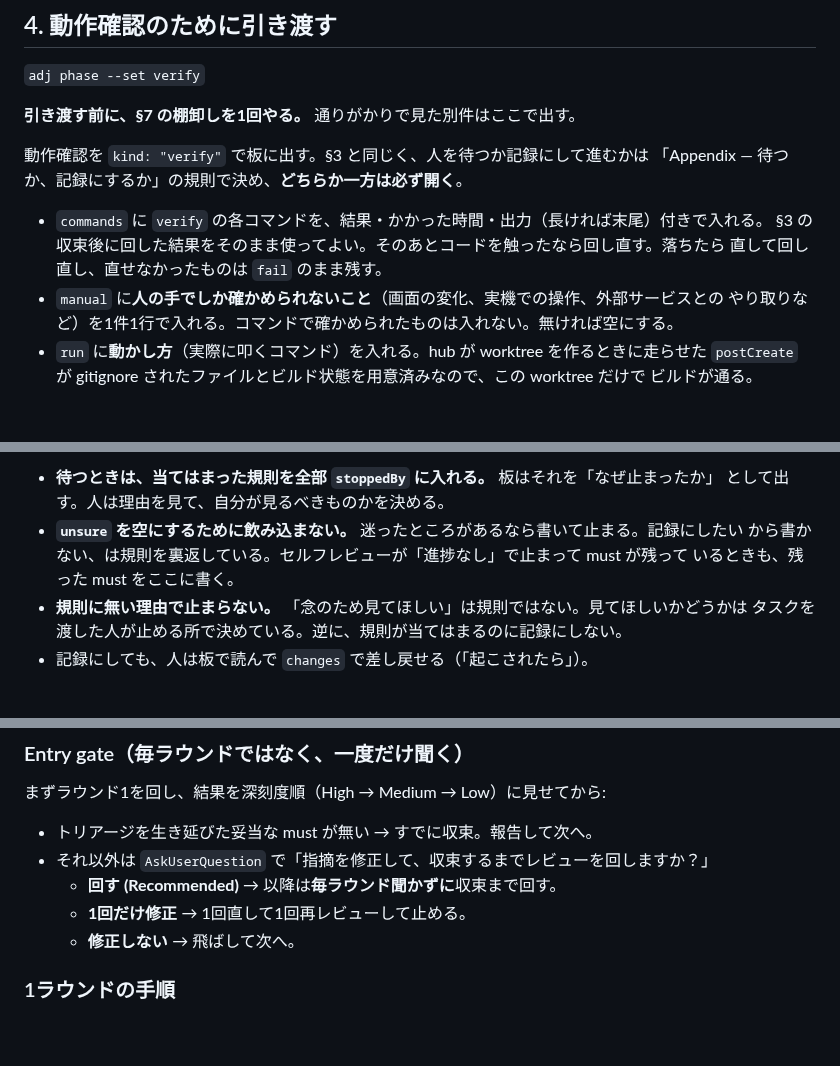
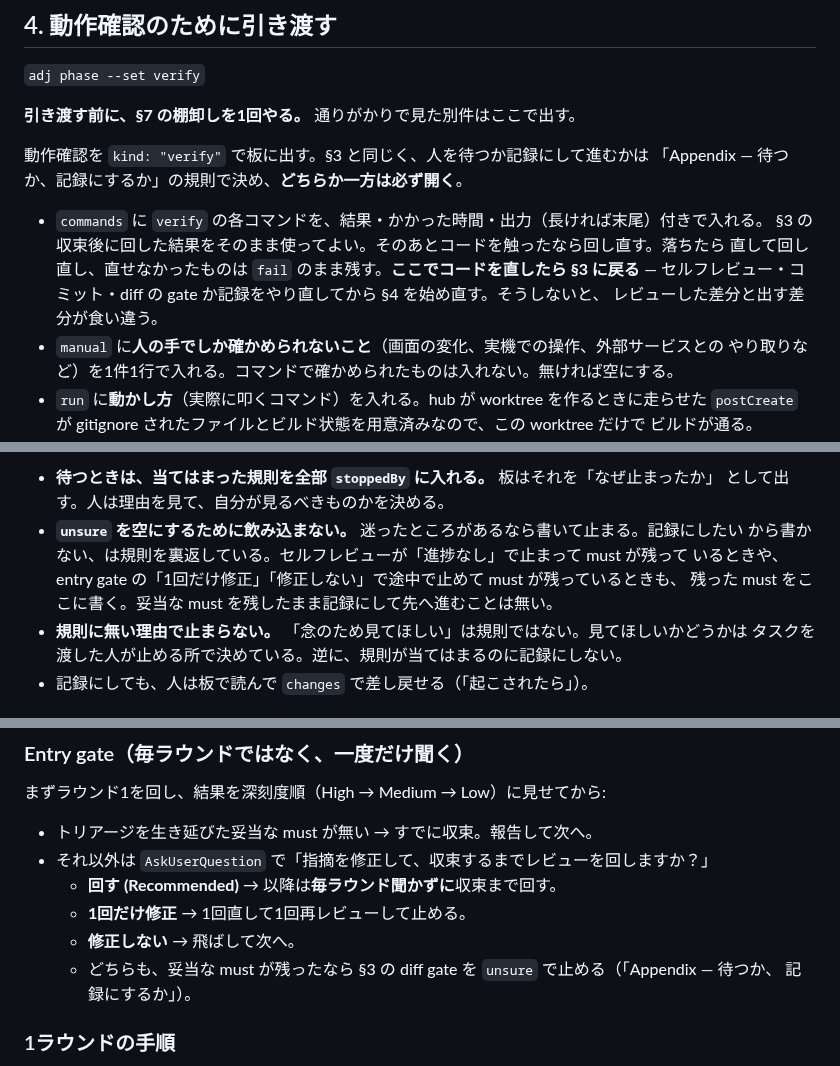
Before and after one commit to syarihu/agent-adjutant, a Markdown page: commands/adj-worker.md, 3 parts joined by grey strips. Drawn GitHub-style; blank space fills up the shorter version.

Commit message:
Send a verify fix back through self-review, and stop on a must left by an early exit
A code fix made in the verify step now goes back through self-review, the
commit and the diff gate or record, so the reviewed diff matches what ships.
When the review loop is cut short from its entry gate with a valid must still
open, the worker writes it under unsure and stops at the diff gate rather than
recording the diff and moving on.

```diff
--- a/commands/adj-worker.md
+++ b/commands/adj-worker.md
@@ -167,7 +167,9 @@ prefix は付けない。メッセージの言語はそのリポジトリの直
 
 - `commands` に `verify` の各コマンドを、結果・かかった時間・出力（長ければ末尾）付きで入れる。
   §3 の収束後に回した結果をそのまま使ってよい。そのあとコードを触ったなら回し直す。落ちたら
-  直して回し直し、直せなかったものは `fail` のまま残す。
+  直して回し直し、直せなかったものは `fail` のまま残す。**ここでコードを直したら §3 に戻る** —
+  セルフレビュー・コミット・diff の gate か記録をやり直してから §4 を始め直す。そうしないと、
+  レビューした差分と出す差分が食い違う。
 - `manual` に**人の手でしか確かめられないこと**（画面の変化、実機での操作、外部サービスとの
   やり取りなど）を1件1行で入れる。コマンドで確かめられたものは入れない。無ければ空にする。
 - `run` に**動かし方**（実際に叩くコマンド）を入れる。hub が worktree を作るときに走らせた
@@ -528,7 +530,8 @@ gate か記録のどちらか一方は必ず開く。** 開かずに進むのは
   として出す。人は理由を見て、自分が見るべきものかを決める。
 - **`unsure` を空にするために飲み込まない。** 迷ったところがあるなら書いて止まる。記録にしたい
   から書かない、は規則を裏返している。セルフレビューが「進捗なし」で止まって must が残って
-  いるときも、残った must をここに書く。
+  いるときや、entry gate の「1回だけ修正」「修正しない」で途中で止めて must が残っているときも、
+  残った must をここに書く。妥当な must を残したまま記録にして先へ進むことは無い。
 - **規則に無い理由で止まらない。** 「念のため見てほしい」は規則ではない。見てほしいかどうかは
   タスクを渡した人が止める所で決めている。逆に、規則が当てはまるのに記録にしない。
 - 記録にしても、人は板で読んで `changes` で差し戻せる（「起こされたら」）。
@@ -587,6 +590,8 @@ gate か記録を読んだ人が決める（記録なら `changes` で差し戻
   - **回す (Recommended)** → 以降は**毎ラウンド聞かずに**収束まで回す。
   - **1回だけ修正** → 1回直して1回再レビューして止める。
   - **修正しない** → 飛ばして次へ。
+  - どちらも、妥当な must が残ったなら §3 の diff gate を `unsure` で止める（「Appendix — 待つか、
+    記録にするか」）。
 
 ### 1ラウンドの手順
 
```
